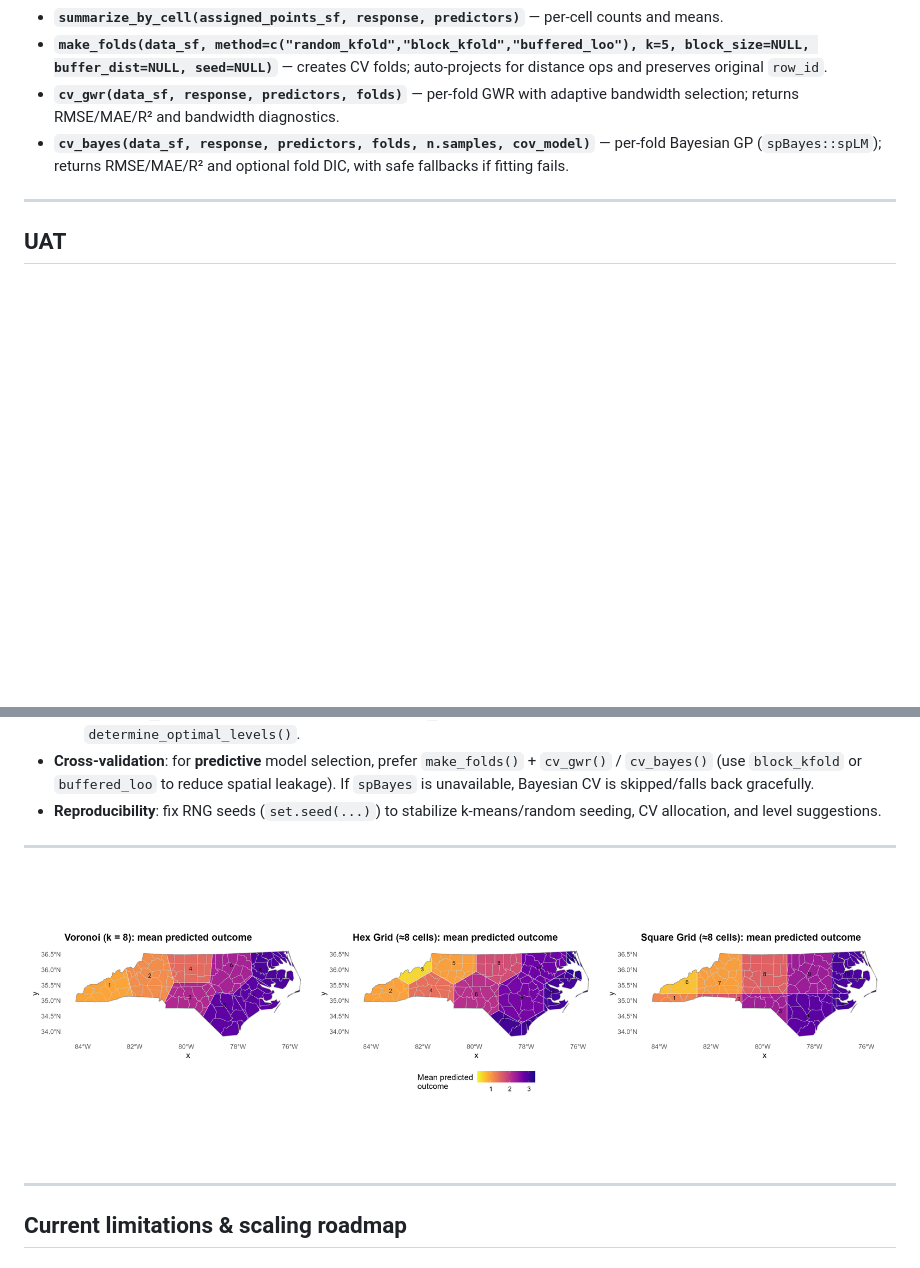
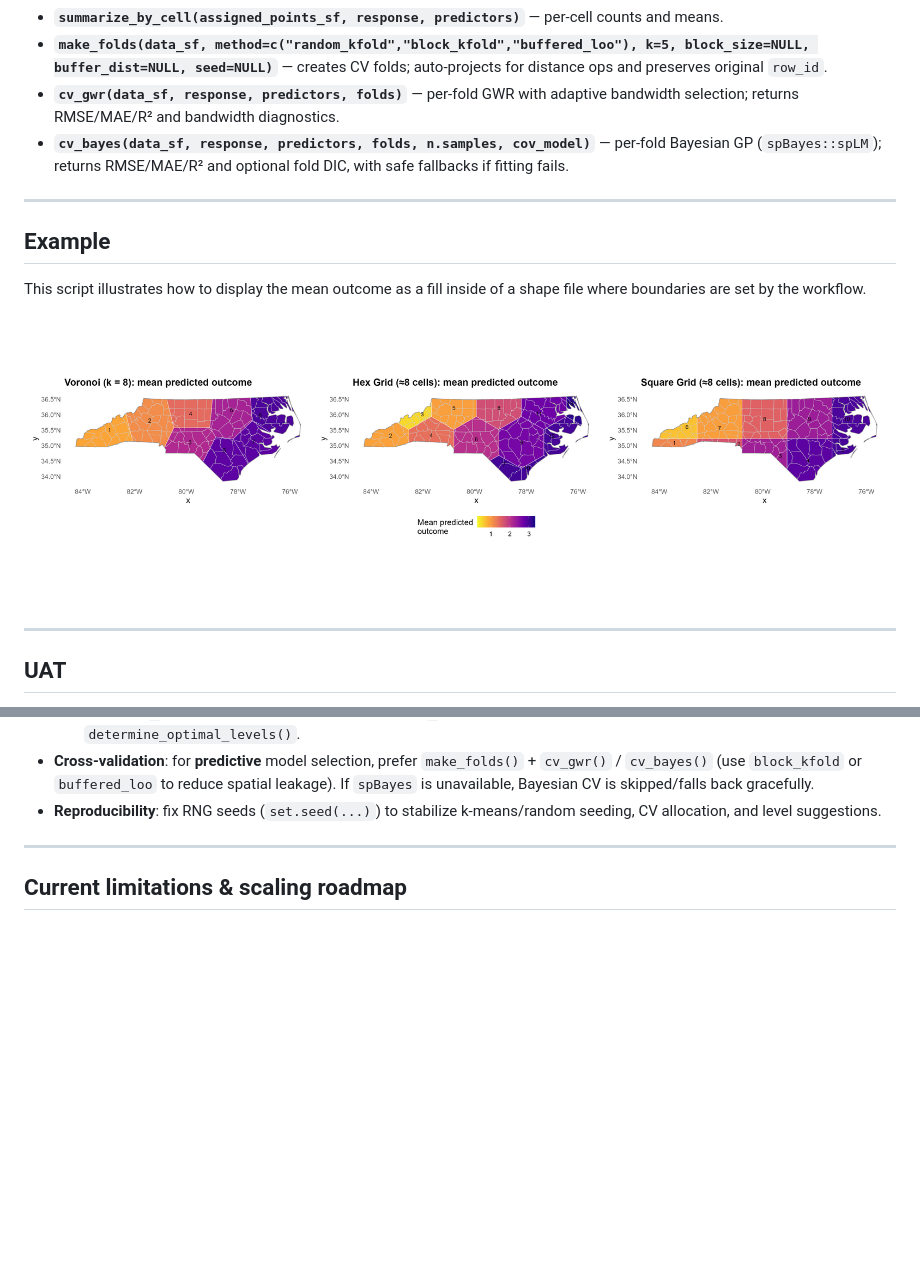
Before and after one commit to elkronos/gis_modeling_toolkit, a Markdown page: README.md, 2 parts joined by grey strips. Rendered like a GitHub page; blank space fills up the shorter version.

```diff
--- a/README.md
+++ b/README.md
@@ -167,6 +167,14 @@ ggplot2::ggsave("tessellations_side_by_side.png", combo, width = 18, height = 6,
 
 ---
 
+## Example
+
+This script illustrates how to display the mean outcome as a fill inside of a shape file where boundaries are set by the workflow.
+
+![NC tessellations](Examples/nc_tessellations_triptych.png)
+
+---
+
 ## UAT
 
 A complete UAT script **`run_uat_spatial_modeling.R`** is included. It exercises CRS handling, mixed-geometry pointization, tessellations (including holes in boundaries), assignments, modeling (GWR + Bayesian with `exponential`/`spherical`/`matern`), **cross-validation** (`make_folds()`, `cv_gwr()`, `cv_bayes()`), plotting, and error paths.
@@ -198,10 +206,6 @@ Run it with your preferred method (e.g., `Rscript run_uat_gis_modeling_toolkit.R
   - For large `n`, prefer **hex/square** grids, keep Voronoi `k` moderate, and consider subsampling in `determine_optimal_levels()`.
 - **Cross-validation**: for **predictive** model selection, prefer `make_folds()` + `cv_gwr()` / `cv_bayes()` (use `block_kfold` or `buffered_loo` to reduce spatial leakage). If `spBayes` is unavailable, Bayesian CV is skipped/falls back gracefully.
 - **Reproducibility**: fix RNG seeds (`set.seed(...)`) to stabilize k-means/random seeding, CV allocation, and level suggestions.
-
----
-
-![NC tessellations](Examples/nc_tessellations_triptych.png)
 
 ---
 
```
